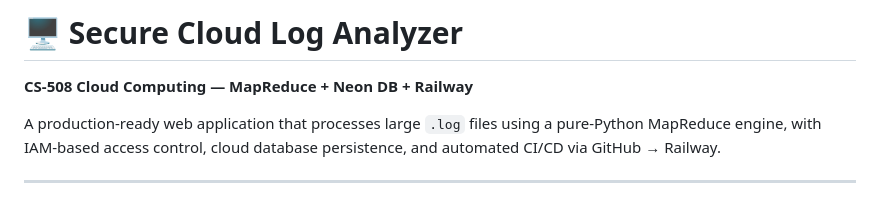
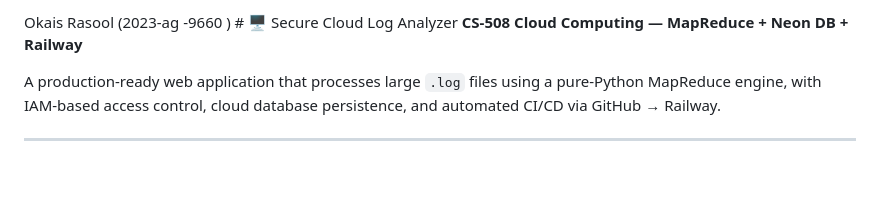
Before and after one commit to Melonchaly90/cloud-log-analyzer, a Markdown page: README.md, the part around the change. GitHub-like rendering; blank space fills up the shorter version.

```diff
--- a/README.md
+++ b/README.md
@@ -1,4 +1,4 @@
-# 🖥️ Secure Cloud Log Analyzer
+Okais Rasool (2023-ag -9660 ) # 🖥️ Secure Cloud Log Analyzer
 **CS-508 Cloud Computing — MapReduce + Neon DB + Railway**
 
 A production-ready web application that processes large `.log` files using a pure-Python MapReduce engine, with IAM-based access control, cloud database persistence, and automated CI/CD via GitHub → Railway.
```
